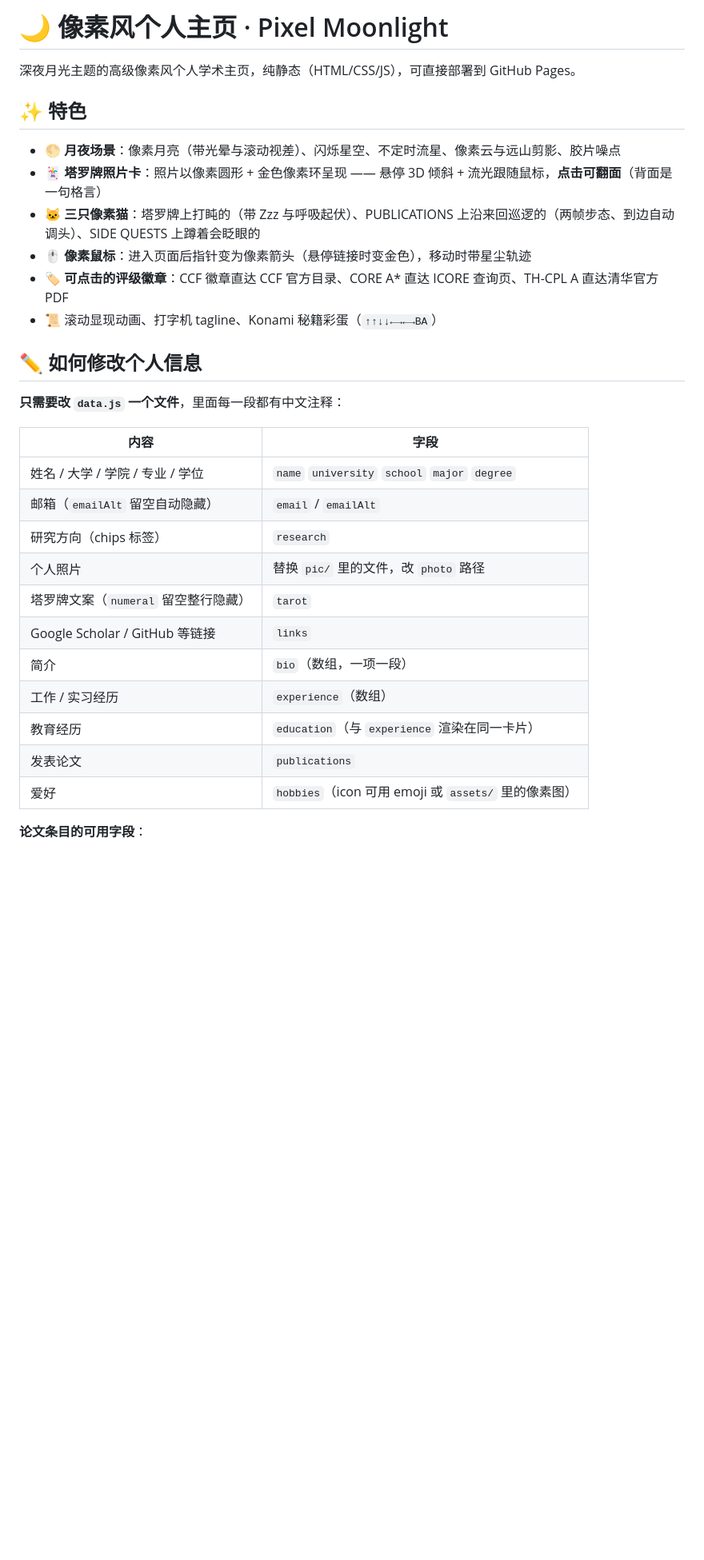
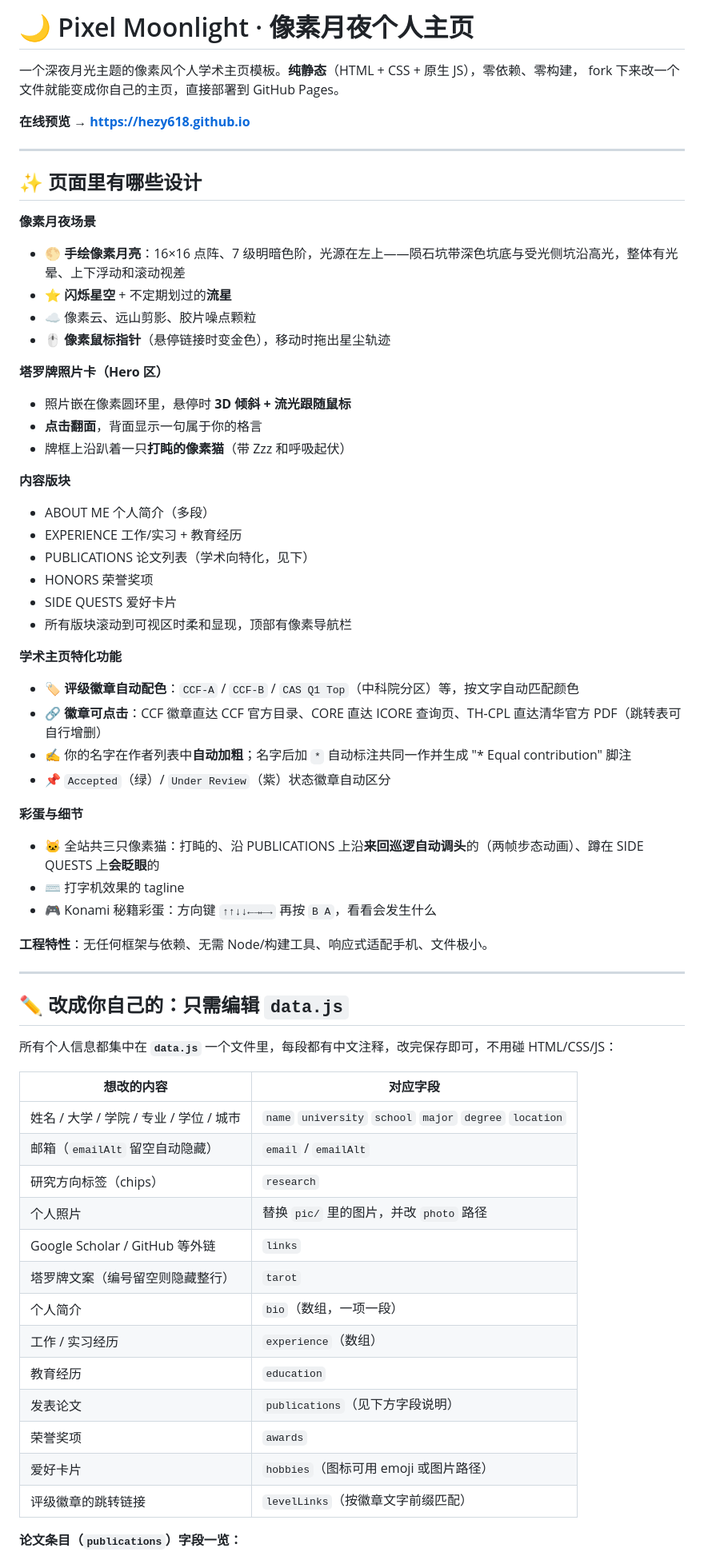
Before and after one commit to Hezy618/Hezy618.github.io, a Markdown page: README.md, the part around one of its changes. Shown at 80% size. Rendered like a GitHub page; blank space fills up the shorter version.

```diff
--- a/README.md
+++ b/README.md
@@ -1,33 +1,71 @@
-# 🌙 像素风个人主页 · Pixel Moonlight
+# 🌙 Pixel Moonlight · 像素月夜个人主页
 
-深夜月光主题的高级像素风个人学术主页，纯静态（HTML/CSS/JS），可直接部署到 GitHub Pages。
+一个深夜月光主题的像素风个人学术主页模板。**纯静态**（HTML + CSS + 原生 JS），零依赖、零构建， fork 下来改一个文件就能变成你自己的主页，直接部署到 GitHub Pages。
 
-## ✨ 特色
+**在线预览 → https://hezy618.github.io**
 
-- 🌕 **月夜场景**：像素月亮（带光晕与滚动视差）、闪烁星空、不定时流星、像素云与远山剪影、胶片噪点
-- 🃏 **塔罗牌照片卡**：照片以像素圆形 + 金色像素环呈现 —— 悬停 3D 倾斜 + 流光跟随鼠标，**点击可翻面**（背面是一句格言）
-- 🐱 **三只像素猫**：塔罗牌上打盹的（带 Zzz 与呼吸起伏）、PUBLICATIONS 上沿来回巡逻的（两帧步态、到边自动调头）、SIDE QUESTS 上蹲着会眨眼的
-- 🖱️ **像素鼠标**：进入页面后指针变为像素箭头（悬停链接时变金色），移动时带星尘轨迹
-- 🏷️ **可点击的评级徽章**：CCF 徽章直达 CCF 官方目录、CORE A\* 直达 ICORE 查询页、TH-CPL A 直达清华官方 PDF
-- 📜 滚动显现动画、打字机 tagline、Konami 秘籍彩蛋（`↑↑↓↓←→←→BA`）
+---
 
-## ✏️ 如何修改个人信息
+## ✨ 页面里有哪些设计
 
-**只需要改 `data.js` 一个文件**，里面每一段都有中文注释：
+**像素月夜场景**
 
-| 内容 | 字段 |
+- 🌕 **手绘像素月亮**：16×16 点阵、7 级明暗色阶，光源在左上——陨石坑带深色坑底与受光侧坑沿高光，整体有光晕、上下浮动和滚动视差
+- ⭐ **闪烁星空** + 不定期划过的**流星**
+- ☁️ 像素云、远山剪影、胶片噪点颗粒
+- 🖱️ **像素鼠标指针**（悬停链接时变金色），移动时拖出星尘轨迹
+
+**塔罗牌照片卡（Hero 区）**
+
+- 照片嵌在像素圆环里，悬停时 **3D 倾斜 + 流光跟随鼠标**
+- **点击翻面**，背面显示一句属于你的格言
+- 牌框上沿趴着一只**打盹的像素猫**（带 Zzz 和呼吸起伏）
+
+**内容版块**
+
+- ABOUT ME 个人简介（多段）
+- EXPERIENCE 工作/实习 + 教育经历
+- PUBLICATIONS 论文列表（学术向特化，见下）
+- HONORS 荣誉奖项
+- SIDE QUESTS 爱好卡片
+- 所有版块滚动到可视区时柔和显现，顶部有像素导航栏
+
+**学术主页特化功能**
+
+- 🏷️ **评级徽章自动配色**：`CCF-A` / `CCF-B` / `CAS Q1 Top`（中科院分区）等，按文字自动匹配颜色
+- 🔗 **徽章可点击**：CCF 徽章直达 CCF 官方目录、CORE 直达 ICORE 查询页、TH-CPL 直达清华官方 PDF（跳转表可自行增删）
+- ✍️ 你的名字在作者列表中**自动加粗**；名字后加 `*` 自动标注共同一作并生成 "* Equal contribution" 脚注
+- 📌 `Accepted`（绿）/ `Under Review`（紫）状态徽章自动区分
+
+**彩蛋与细节**
+
+- 🐱 全站共三只像素猫：打盹的、沿 PUBLICATIONS 上沿**来回巡逻自动调头**的（两帧步态动画）、蹲在 SIDE QUESTS 上**会眨眼**的
+- ⌨️ 打字机效果的 tagline
+- 🎮 Konami 秘籍彩蛋：方向键 `↑↑↓↓←→←→` 再按 `B A`，看看会发生什么
+
+**工程特性**：无任何框架与依赖、无需 Node/构建工具、响应式适配手机、文件极小。
+
+---
+
+## ✏️ 改成你自己的：只需编辑 `data.js`
+
+所有个人信息都集中在 **`data.js`** 一个文件里，每段都有中文注释，改完保存即可，不用碰 HTML/CSS/JS：
+
+| 想改的内容 | 对应字段 |
 |---|---|
-| 姓名 / 大学 / 学院 / 专业 / 学位 | `name` `university` `school` `major` `degree` |
+| 姓名 / 大学 / 学院 / 专业 / 学位 / 城市 | `name` `university` `school` `major` `degree` `location` |
 | 邮箱（`emailAlt` 留空自动隐藏） | `email` / `emailAlt` |
-| 研究方向（chips 标签） | `research` |
-| 个人照片 | 替换 `pic/` 里的文件，改 `photo` 路径 |
-| 塔罗牌文案（`numeral` 留空整行隐藏） | `tarot` |
-| Google Scholar / GitHub 等链接 | `links` |
-| 简介 | `bio`（数组，一项一段） |
+| 研究方向标签（chips） | `research` |
+| 个人照片 | 替换 `pic/` 里的图片，并改 `photo` 路径 |
+| Google Scholar / GitHub 等外链 | `links` |
+| 塔罗牌文案（编号留空则隐藏整行） | `tarot` |
+| 个人简介 | `bio`（数组，一项一段） |
 | 工作 / 实习经历 | `experience`（数组） |
-| 教育经历 | `education`（与 `experience` 渲染在同一卡片） |
-| 发表论文 | `publications` |
-| 爱好 | `hobbies`（icon 可用 emoji 或 `assets/` 里的像素图） |
+| 教育经历 | `education` |
+| 发表论文 | `publications`（见下方字段说明） |
+| 荣誉奖项 | `awards` |
+| 爱好卡片 | `hobbies`（图标可用 emoji 或图片路径） |
+| 评级徽章的跳转链接 | `levelLinks`（按徽章文字前缀匹配） |
 
-**论文条目的可用字段**：
+**论文条目（`publications`）字段一览：**
 
```
Also changed, not shown: other parts of README.md (+64 -33 lines).
